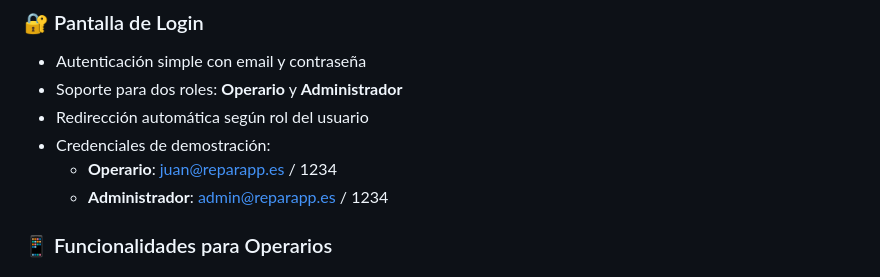
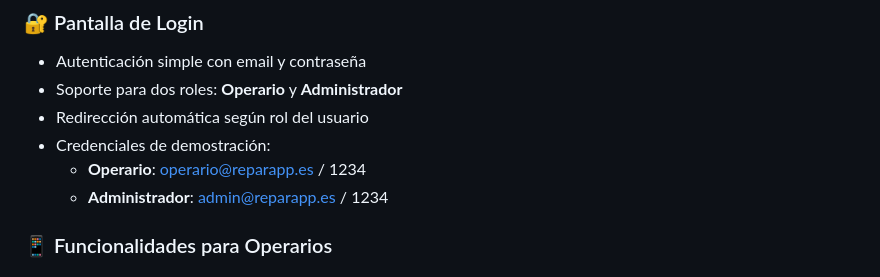
Before and after one commit to DavidTGC/Reparapp, a Markdown page: README.md, the part around the change. Drawn GitHub-style.

Commit message:
20/04 el weno

```diff
--- a/README.md
+++ b/README.md
@@ -10,7 +10,7 @@ Reparapp es una aplicación móvil para Android que permite a operarios (técnic
 - Soporte para dos roles: **Operario** y **Administrador**
 - Redirección automática según rol del usuario
 - Credenciales de demostración:
-  - **Operario**: juan@reparapp.es / 1234
+  - **Operario**: operario@reparapp.es / 1234
   - **Administrador**: admin@reparapp.es / 1234
 
 ### 📱 Funcionalidades para Operarios
```
